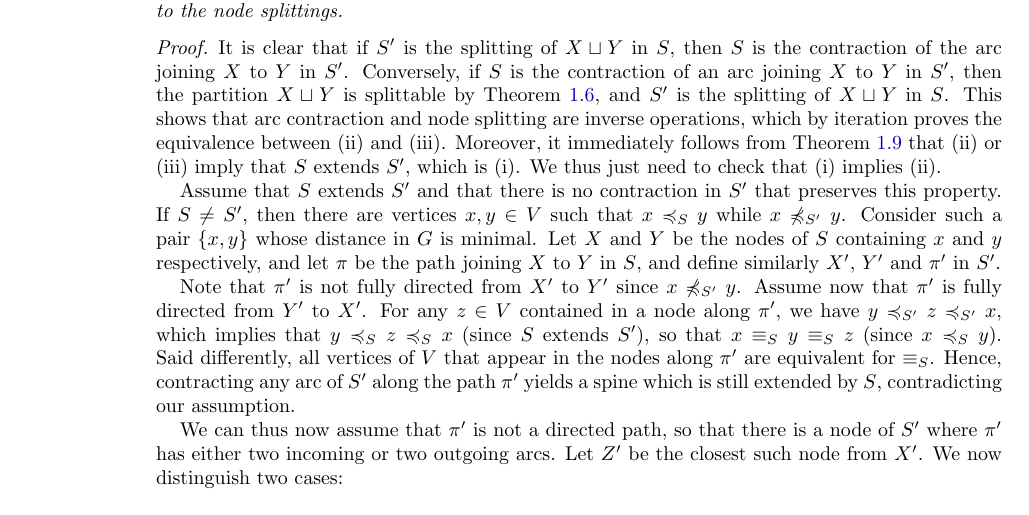
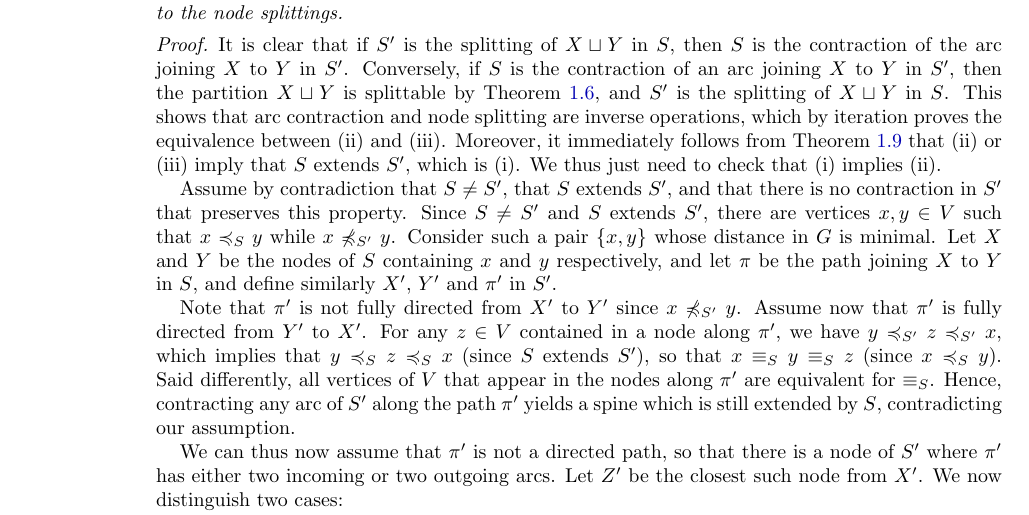
Before and after one commit to GuillaumeLaplante-Anfossi/blockgraph, a LaTeX paper (draft/blockgraph.tex): part of page 8 of 25, cut so that both start at the same text. Compiled offline with pdfLaTeX.

Commit message:
proof spine poset

```diff
--- a/draft/blockgraph.tex
+++ b/draft/blockgraph.tex
@@ -707,8 +707,8 @@ We now connect arc contractions and node splittings with the spine poset.
   Moreover, it immediately follows from \cref{def:preorderSpine} that (ii) or (iii) imply that~$\spine$ extends~$\spine'$, which is (i).
   We thus just need to check that (i) implies (ii).
 
-  Assume that~$\spine$ extends~$\spine'$ and that there is no contraction in~$\spine'$ that preserves this property.
-  If~$\spine \ne \spine'$, then there are vertices~$x, y \in \vertexSet$ such that~$x \preccurlyeq_{\spine} y$ while~$x \not\preccurlyeq_{\spine'} y$.
+  Assume by contradiction that~$\spine \ne \spine'$, that~$\spine$ extends~$\spine'$, and that there is no contraction in~$\spine'$ that preserves this property.
+  Since~$\spine \ne \spine'$ and~$\spine$ extends~$\spine'$, there are vertices~$x, y \in \vertexSet$ such that~$x \preccurlyeq_{\spine} y$ while~$x \not\preccurlyeq_{\spine'} y$.
   Consider such a pair~$\{x,y\}$ whose distance in~$\Graph$ is minimal.
   Let~$X$ and~$Y$ be the nodes of~$\spine$ containing~$x$ and~$y$ respectively, and let~$\pi$ be the path joining~$X$ to~$Y$ in~$\spine$, and define similarly~$X'$, $Y'$ and~$\pi'$~in~$\spine'$.
 
```
Also changed, not shown: draft/blockgraph.tex (1 more changed lines).
